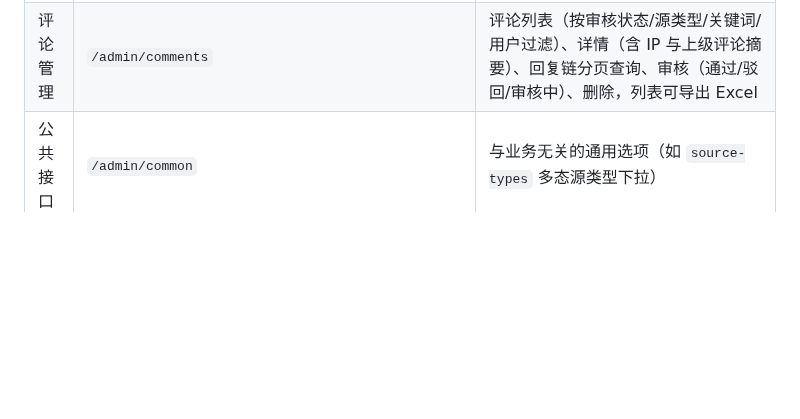
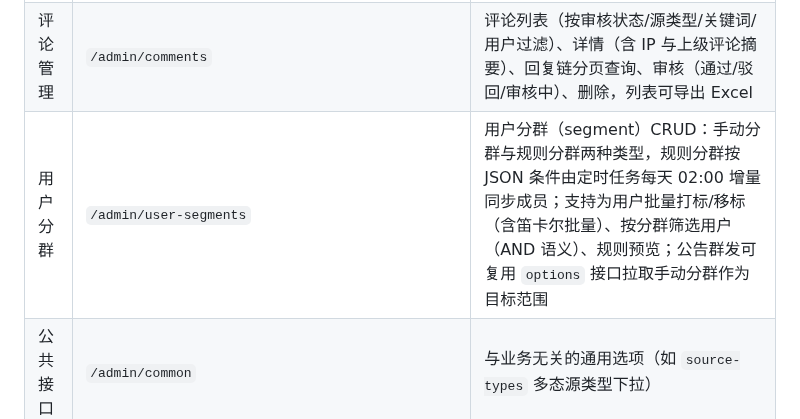
Before and after one commit to larva-cool/laravel-skel-forge, a Markdown page: README.md, the part around the change. Rendered like a GitHub page; blank space fills up the shorter version.

Commit message:
docs: add user segment management related docs
补充了用户分群管理的后台菜单说明与PRD完成事项记录，包含分群CRUD、定时同步、批量打标等功能细节

```diff
--- a/README.md
+++ b/README.md
@@ -149,6 +149,7 @@ php artisan test --compact --filter=name  # 按名称过滤
 | 前台用户 | `/admin/users` | 前台用户 CRUD、状态、积分/金币调整、VIP 延期、登录历史（可按 `result` 过滤）、社交账号、流水、回收站，列表与流水可导出 Excel |
 | 反馈管理 | `/admin/feedbacks` | 用户反馈列表、统计、详情、处理、删除，列表可导出 Excel |
 | 评论管理 | `/admin/comments` | 评论列表（按审核状态/源类型/关键词/用户过滤）、详情（含 IP 与上级评论摘要）、回复链分页查询、审核（通过/驳回/审核中）、删除，列表可导出 Excel |
+| 用户分群 | `/admin/user-segments` | 用户分群（segment）CRUD：手动分群与规则分群两种类型，规则分群按 JSON 条件由定时任务每天 02:00 增量同步成员；支持为用户批量打标/移标（含笛卡尔批量）、按分群筛选用户（AND 语义）、规则预览；公告群发可复用 `options` 接口拉取手动分群作为目标范围 |
 | 公共接口 | `/admin/common` | 与业务无关的通用选项（如 `source-types` 多态源类型下拉） |
 | 监控 | `/admin/monitor`、`/admin/queue`、`/admin/debug` | Pulse 性能、Horizon 队列、Telescope 调试（仅 local） |
 | 审计 | `/admin/audit-logs`、`/admin/schedule-logs`、`/admin/login-histories` | 操作审计、调度日志与全局登录历史（跨管理员/前台用户，可按 guard、结果、时间过滤）。**导出支持**：用户/评论/反馈/审计日志列表与用户流水均提供 `GET /export` 端点（同步/异步双通道，大数据量走队列生成并通过站内信推送下载链接） |
```
Also changed, not shown: PRD.md (+1 -0 lines).
